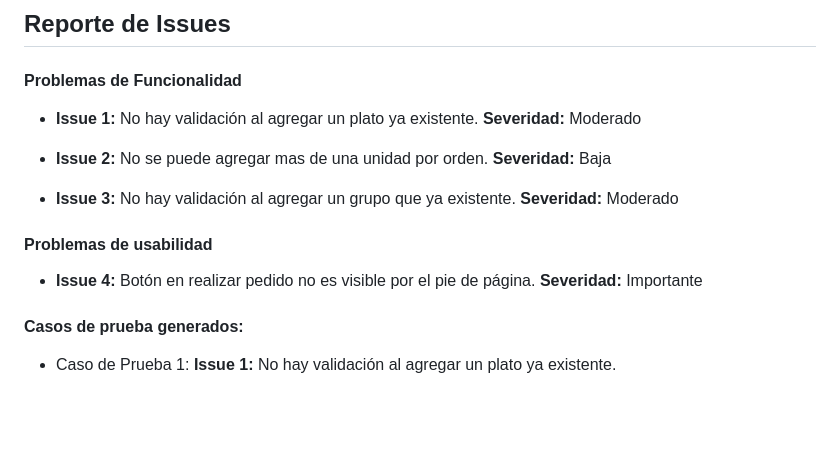
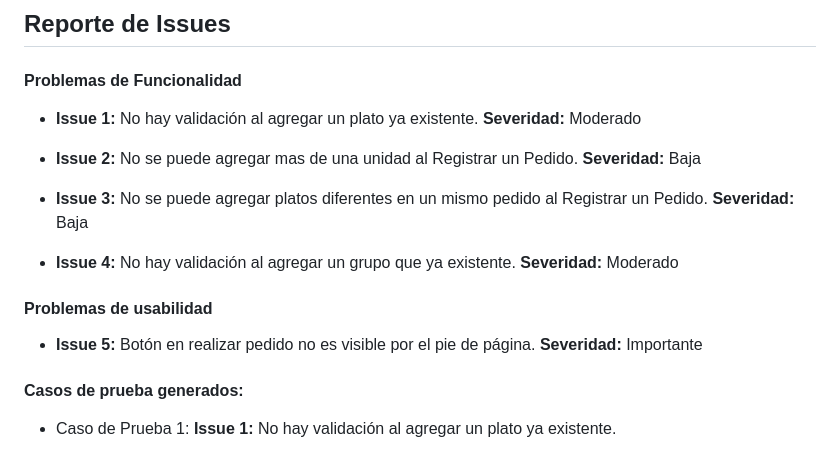
Before and after one commit to ORT-FIS-2023S1/obligatorio-borjas-martinez, a Markdown page: docs/2b_testing.md, the part around the change. Drawn GitHub-style; blank space fills up the shorter version.

Commit message:
docs(informe/testing): add nuevos issues econtrados

```diff
--- a/docs/2b_testing.md
+++ b/docs/2b_testing.md
@@ -7,14 +7,17 @@ Proyecto asignado: [link](https://github.com/ORT-FIS-2023S1/obligatorio-techera-
   - **Issue 1:** No hay validación al agregar un plato ya existente.
     **Severidad:** Moderado
 
-  - **Issue 2:** No se puede agregar mas de una unidad por orden.
+  - **Issue 2:** No se puede agregar mas de una unidad al Registrar un Pedido.
   **Severidad:** Baja
 
-  - **Issue 3:** No hay validación al agregar un grupo que ya existente.
+  - **Issue 3:** No se puede agregar platos diferentes en un mismo pedido al Registrar un Pedido.
+  **Severidad:** Baja
+
+  - **Issue 4:** No hay validación al agregar un grupo que ya existente.
     **Severidad:** Moderado
 
   #### Problemas de usabilidad
-  - **Issue 4:** Botón en realizar pedido no es visible por el pie de página.
+  - **Issue 5:** Botón en realizar pedido no es visible por el pie de página.
   **Severidad:** Importante
 
   #### Casos de prueba generados:
```
